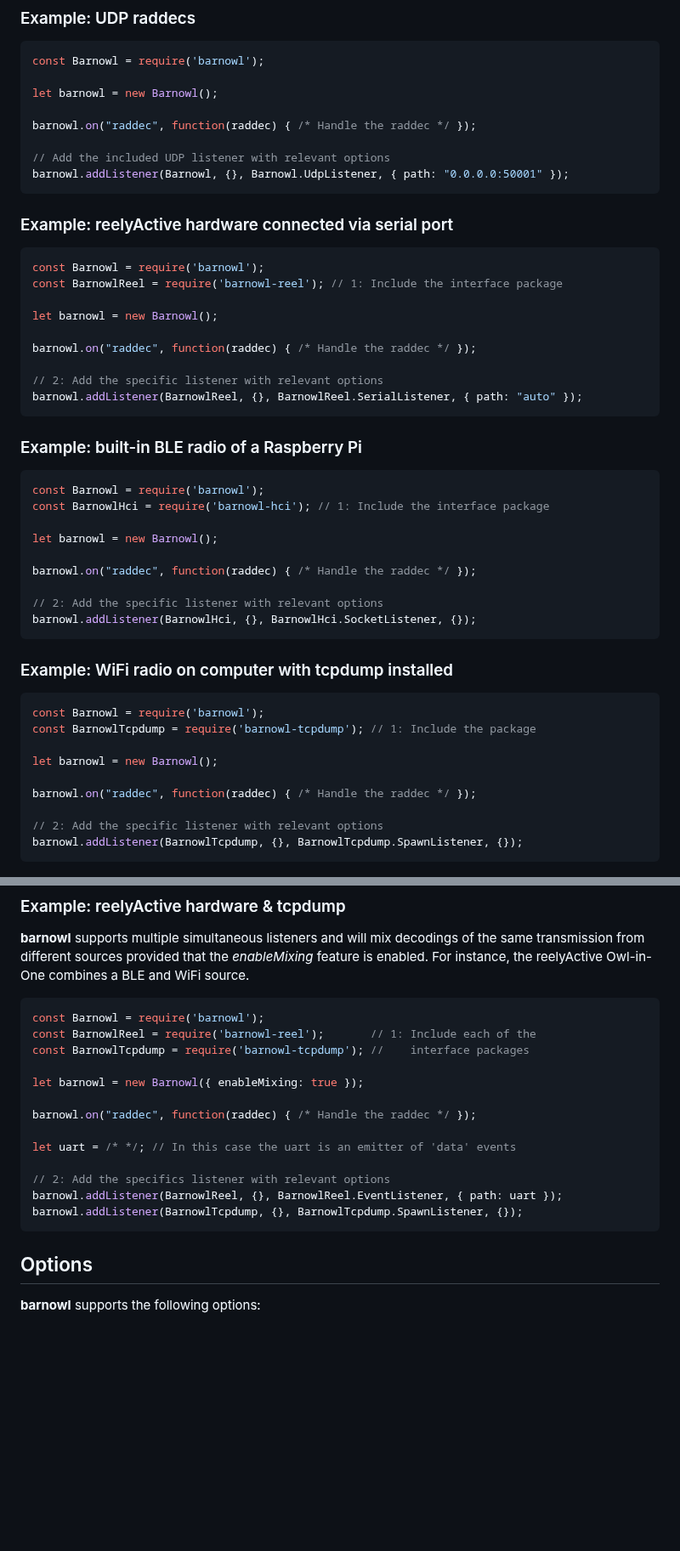
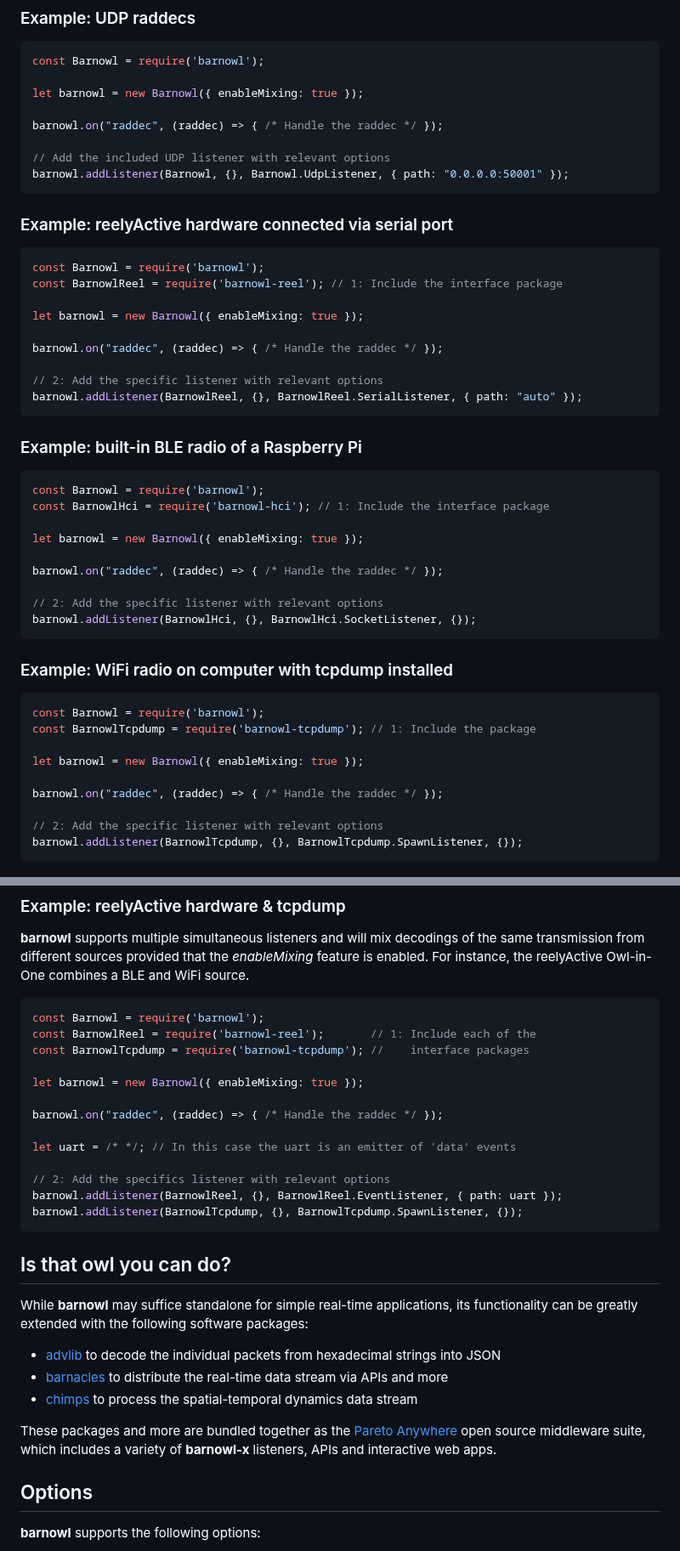
Before and after one commit to reelyactive/barnowl, a Markdown page: README.md, 2 parts joined by grey strips. Shown at 85% size. Rendered like a GitHub page; blank space fills up the shorter version.

````diff
--- a/README.md
+++ b/README.md
@@ -97,9 +97,9 @@ __barnowl__ includes a TestListener (see the _Hello barnowl!_ example above) and
 ```javascript
 const Barnowl = require('barnowl');
 
-let barnowl = new Barnowl();
+let barnowl = new Barnowl({ enableMixing: true });
 
-barnowl.on("raddec", function(raddec) { /* Handle the raddec */ });
+barnowl.on("raddec", (raddec) => { /* Handle the raddec */ });
 
 // Add the included UDP listener with relevant options
 barnowl.addListener(Barnowl, {}, Barnowl.UdpListener, { path: "0.0.0.0:50001" });
@@ -111,9 +111,9 @@ barnowl.addListener(Barnowl, {}, Barnowl.UdpListener, { path: "0.0.0.0:50001" })
 const Barnowl = require('barnowl');
 const BarnowlReel = require('barnowl-reel'); // 1: Include the interface package
 
-let barnowl = new Barnowl();
+let barnowl = new Barnowl({ enableMixing: true });
 
-barnowl.on("raddec", function(raddec) { /* Handle the raddec */ });
+barnowl.on("raddec", (raddec) => { /* Handle the raddec */ });
 
 // 2: Add the specific listener with relevant options
 barnowl.addListener(BarnowlReel, {}, BarnowlReel.SerialListener, { path: "auto" });
@@ -125,9 +125,9 @@ barnowl.addListener(BarnowlReel, {}, BarnowlReel.SerialListener, { path: "auto"
 const Barnowl = require('barnowl');
 const BarnowlHci = require('barnowl-hci'); // 1: Include the interface package
 
-let barnowl = new Barnowl();
+let barnowl = new Barnowl({ enableMixing: true });
 
-barnowl.on("raddec", function(raddec) { /* Handle the raddec */ });
+barnowl.on("raddec", (raddec) => { /* Handle the raddec */ });
 
 // 2: Add the specific listener with relevant options
 barnowl.addListener(BarnowlHci, {}, BarnowlHci.SocketListener, {});
@@ -139,9 +139,9 @@ barnowl.addListener(BarnowlHci, {}, BarnowlHci.SocketListener, {});
 const Barnowl = require('barnowl');
 const BarnowlTcpdump = require('barnowl-tcpdump'); // 1: Include the package
 
-let barnowl = new Barnowl();
+let barnowl = new Barnowl({ enableMixing: true });
 
-barnowl.on("raddec", function(raddec) { /* Handle the raddec */ });
+barnowl.on("raddec", (raddec) => { /* Handle the raddec */ });
 
 // 2: Add the specific listener with relevant options
 barnowl.addListener(BarnowlTcpdump, {}, BarnowlTcpdump.SpawnListener, {});
@@ -158,7 +158,7 @@ const BarnowlTcpdump = require('barnowl-tcpdump'); //    interface packages
 
 let barnowl = new Barnowl({ enableMixing: true });
 
-barnowl.on("raddec", function(raddec) { /* Handle the raddec */ });
+barnowl.on("raddec", (raddec) => { /* Handle the raddec */ });
 
 let uart = /* */; // In this case the uart is an emitter of 'data' events
 
@@ -166,6 +166,17 @@ let uart = /* */; // In this case the uart is an emitter of 'data' events
 barnowl.addListener(BarnowlReel, {}, BarnowlReel.EventListener, { path: uart });
 barnowl.addListener(BarnowlTcpdump, {}, BarnowlTcpdump.SpawnListener, {});
 ```
+
+
+Is that owl you can do?
+-----------------------
+
+While __barnowl__ may suffice standalone for simple real-time applications, its functionality can be greatly extended with the following software packages:
+- [advlib](https://github.com/reelyactive/advlib) to decode the individual packets from hexadecimal strings into JSON
+- [barnacles](https://github.com/reelyactive/barnacles) to distribute the real-time data stream via APIs and more
+- [chimps](https://github.com/reelyactive/chimps) to process the spatial-temporal dynamics data stream
+
+These packages and more are bundled together as the [Pareto Anywhere](https://www.reelyactive.com/pareto/anywhere) open source middleware suite, which includes a variety of __barnowl-x__ listeners, APIs and interactive web apps.
 
 
 Options
````
Also changed, not shown: other parts of README.md (+44 -44 lines).
